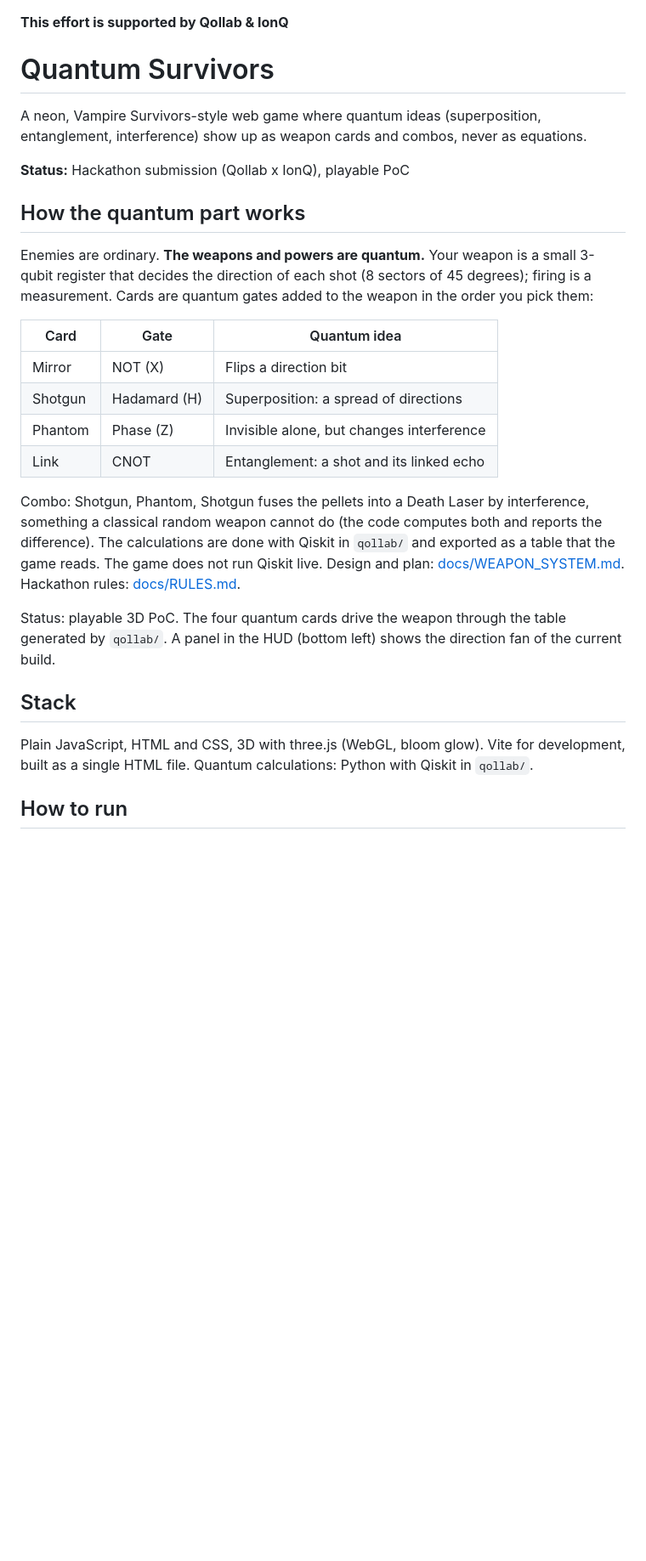
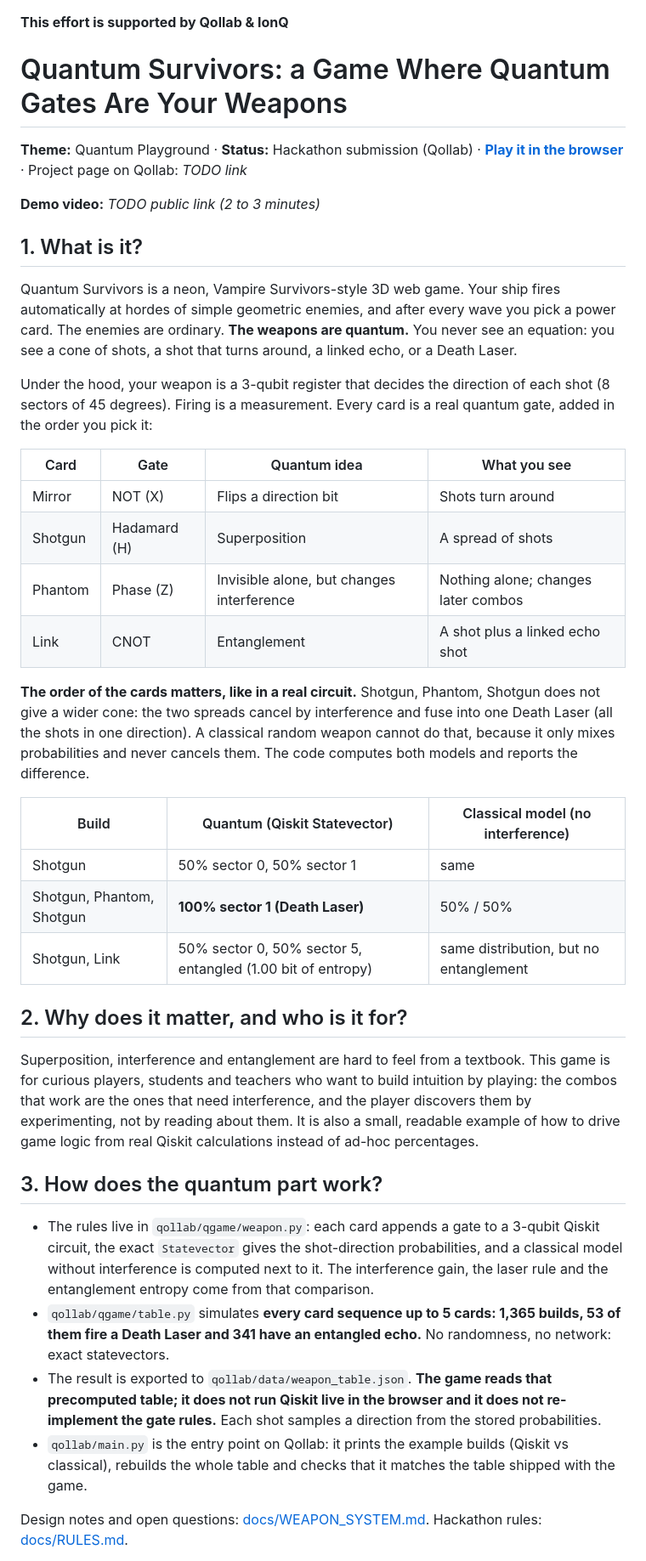
Before and after one commit to agustindiazcano/quantum-survivors, a Markdown page: README.md, the part around one of its changes. Shown at 85% size. GitHub-like rendering; blank space fills up the shorter version.

Commit message:
README: structure by the hackathon questions, link to the live game
Co-Authored-By: Claude Sonnet 5.5 <noreply@anthropic.com>

```diff
--- a/README.md
+++ b/README.md
@@ -1,29 +1,42 @@
 **This effort is supported by Qollab & IonQ**
 
-# Quantum Survivors
+# Quantum Survivors: a Game Where Quantum Gates Are Your Weapons
 
-A neon, Vampire Survivors-style web game where quantum ideas (superposition, entanglement, interference) show up as weapon cards and combos, never as equations.
+**Theme:** Quantum Playground · **Status:** Hackathon submission (Qollab) · **[Play it in the browser](https://agustindiazcano.github.io/quantum-survivors/)** · Project page on Qollab: _TODO link_
 
-**Status:** Hackathon submission (Qollab x IonQ), playable PoC
+**Demo video:** _TODO public link (2 to 3 minutes)_
 
-## How the quantum part works
+## 1. What is it?
 
-Enemies are ordinary. **The weapons and powers are quantum.** Your weapon is a small 3-qubit register that decides the direction of each shot (8 sectors of 45 degrees); firing is a measurement. Cards are quantum gates added to the weapon in the order you pick them:
+Quantum Survivors is a neon, Vampire Survivors-style 3D web game. Your ship fires automatically at hordes of simple geometric enemies, and after every wave you pick a power card. The enemies are ordinary. **The weapons are quantum.** You never see an equation: you see a cone of shots, a shot that turns around, a linked echo, or a Death Laser.
 
-| Card | Gate | Quantum idea |
+Under the hood, your weapon is a 3-qubit register that decides the direction of each shot (8 sectors of 45 degrees). Firing is a measurement. Every card is a real quantum gate, added in the order you pick it:
+
+| Card | Gate | Quantum idea | What you see |
+|---|---|---|---|
+| Mirror | NOT (X) | Flips a direction bit | Shots turn around |
+| Shotgun | Hadamard (H) | Superposition | A spread of shots |
+| Phantom | Phase (Z) | Invisible alone, but changes interference | Nothing alone; changes later combos |
+| Link | CNOT | Entanglement | A shot plus a linked echo shot |
+
+**The order of the cards matters, like in a real circuit.** Shotgun, Phantom, Shotgun does not give a wider cone: the two spreads cancel by interference and fuse into one Death Laser (all the shots in one direction). A classical random weapon cannot do that, because it only mixes probabilities and never cancels them. The code computes both models and reports the difference.
+
+| Build | Quantum (Qiskit Statevector) | Classical model (no interference) |
 |---|---|---|
-| Mirror | NOT (X) | Flips a direction bit |
-| Shotgun | Hadamard (H) | Superposition: a spread of directions |
-| Phantom | Phase (Z) | Invisible alone, but changes interference |
-| Link | CNOT | Entanglement: a shot and its linked echo |
+| Shotgun | 50% sector 0, 50% sector 1 | same |
+| Shotgun, Phantom, Shotgun | **100% sector 1 (Death Laser)** | 50% / 50% |
+| Shotgun, Link | 50% sector 0, 50% sector 5, entangled (1.00 bit of entropy) | same distribution, but no entanglement |
 
-Combo: Shotgun, Phantom, Shotgun fuses the pellets into a Death Laser by interference, something a classical random weapon cannot do (the code computes both and reports the difference). The calculations are done with Qiskit in `qollab/` and exported as a table that the game reads. The game does not run Qiskit live. Design and plan: [docs/WEAPON_SYSTEM.md](docs/WEAPON_SYSTEM.md). Hackathon rules: [docs/RULES.md](docs/RULES.md).
+## 2. Why does it matter, and who is it for?
 
-Status: playable 3D PoC. The four quantum cards drive the weapon through the table generated by `qollab/`. A panel in the HUD (bottom left) shows the direction fan of the current build.
+Superposition, interference and entanglement are hard to feel from a textbook. This game is for curious players, students and teachers who want to build intuition by playing: the combos that work are the ones that need interference, and the player discovers them by experimenting, not by reading about them. It is also a small, readable example of how to drive game logic from real Qiskit calculations instead of ad-hoc percentages.
 
-## Stack
+## 3. How does the quantum part work?
 
-Plain JavaScript, HTML and CSS, 3D with three.js (WebGL, bloom glow). Vite for development, built as a single HTML file. Quantum calculations: Python with Qiskit in `qollab/`.
+- The rules live in `qollab/qgame/weapon.py`: each card appends a gate to a 3-qubit Qiskit circuit, the exact `Statevector` gives the shot-direction probabilities, and a classical model without interference is computed next to it. The interference gain, the laser rule and the entanglement entropy come from that comparison.
+- `qollab/qgame/table.py` simulates **every card sequence up to 5 cards: 1,365 builds, 53 of them fire a Death Laser and 341 have an entangled echo.** No randomness, no network: exact statevectors.
+- The result is exported to `qollab/data/weapon_table.json`. **The game reads that precomputed table; it does not run Qiskit live in the browser and it does not re-implement the gate rules.** Each shot samples a direction from the stored probabilities.
+- `qollab/main.py` is the entry point on Qollab: it prints the example builds (Qiskit vs classical), rebuilds the whole table and checks that it matches the table shipped with the game.
 
-## How to run
+Design notes and open questions: [docs/WEAPON_SYSTEM.md](docs/WEAPON_SYSTEM.md). Hackathon rules: [docs/RULES.md](docs/RULES.md).
 
```
Also changed, not shown: other parts of README.md (+16 -9 lines).
